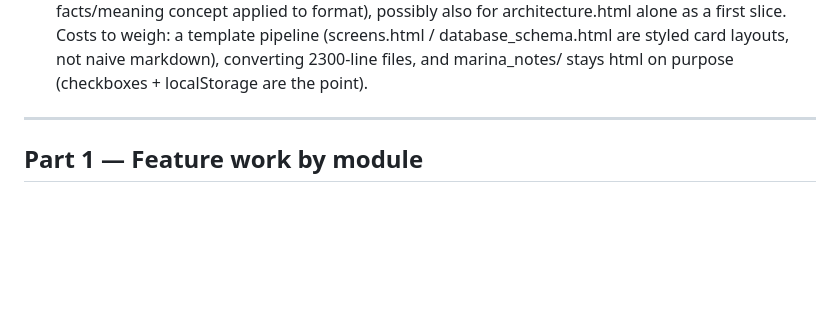
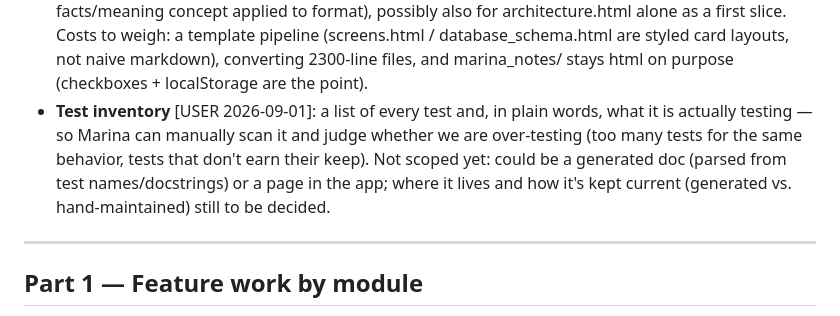
Before and after one commit to maruelha/chaosco, a Markdown page: docs/build_plan.md, the part around the change. Rendered like a GitHub page; blank space fills up the shorter version.

Commit message:
build_plan: note a test-inventory idea (Round 3)
Marina wants, at some point, a list of every test and what it tests so
she can manually judge whether we are over-testing. Not scoped yet —
parked alongside the other Round 3 docs-cleanup ideas.

Co-Authored-By: Claude Sonnet 5 <noreply@anthropic.com>
Claude-Session: https://claude.ai/code/session_01PHjYjusA1Ems8xuK6YFG85

```diff
--- a/docs/build_plan.md
+++ b/docs/build_plan.md
@@ -138,6 +138,13 @@ tests (incl. the technical-PK scan); fix `email_list_members` /
   pipeline (screens.html / database_schema.html are styled card layouts,
   not naive markdown), converting 2300-line files, and marina_notes/
   stays html on purpose (checkboxes + localStorage are the point).
+- **Test inventory** [USER 2026-09-01]: a list of every test and, in
+  plain words, what it is actually testing — so Marina can manually
+  scan it and judge whether we are over-testing (too many tests for the
+  same behavior, tests that don't earn their keep). Not scoped yet:
+  could be a generated doc (parsed from test names/docstrings) or a
+  page in the app; where it lives and how it's kept current (generated
+  vs. hand-maintained) still to be decided.
 
 ---
 
```
